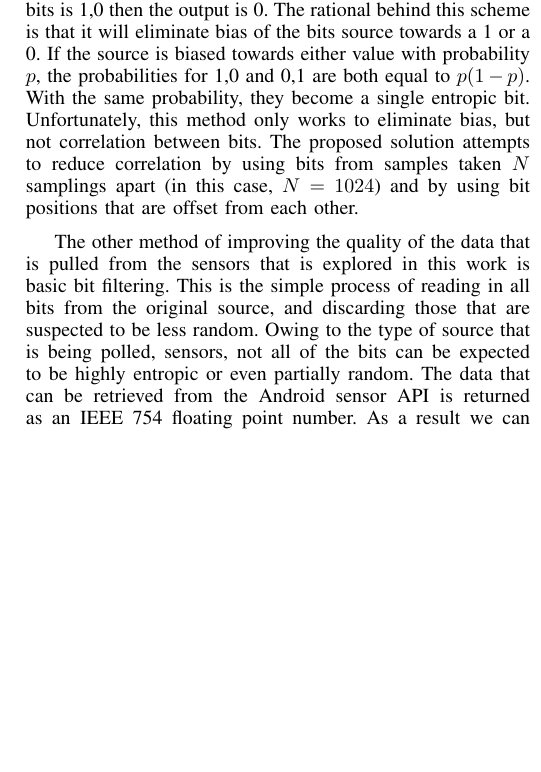
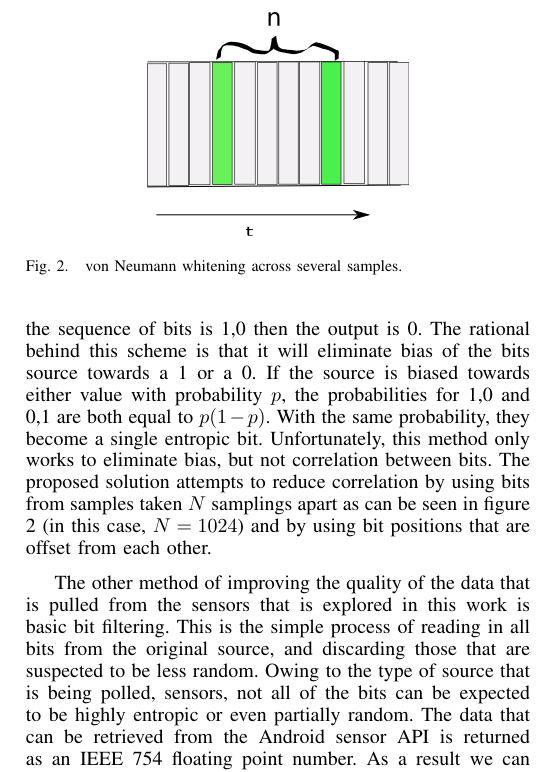
Before and after one commit to rlyerly/ECE5984_Project, a LaTeX paper (final_report/report.tex, which reads final_report/proposedsol.tex): part of one column of page 3 of 6, cut at the place of the change, the shorter picture padded with empty space. Compiled offline with pdfLaTeX.

Commit message:
Mess around with the figures

```diff
--- a/final_report/proposedsol.tex
+++ b/final_report/proposedsol.tex
@@ -53,18 +53,26 @@ uniformity of the random numbers generated. The post-processing proposed for the
 scope of this paper is Von Neumann Whitening \cite{vn_whitening} and basic bit
 filtering.
 
+\begin{figure}
+	\centering
+	\includegraphics[width=0.25\textwidth]{vn_whitening.png}
+	\caption{von Neumann whitening across several samples.}
+	\label{fig:vnw}
+\end{figure}
+
 Von Neumann Whitening is a basic post processing procedure that takes two bits
 at a time and processes them to give three possible outcomes. If the two bits
 are the same, then they are simply discarded and there is no output. If the
 sequence of bits is 0,1 then the output is 1 and conversely if the sequence of
 bits is 1,0 then the output is 0. The rational behind this scheme is that it
 will eliminate bias of the bits source towards a 1 or a 0. If the source is
-biased towards either value with probability $p$, the probabilities for 1,0
-and 0,1 are both equal to $p(1-p)$. With the same probability, they become a
-single entropic bit. Unfortunately, this method only works to eliminate bias,
-but not correlation between bits. The proposed solution attempts to reduce
-correlation by using bits from samples taken $N$ samplings apart (in this case,
-$N = 1024$) and by using bit positions that are offset from each other.
+biased towards either value with probability $p$, the probabilities for 1,0 and
+0,1 are both equal to $p(1-p)$. With the same probability, they become a single
+entropic bit. Unfortunately, this method only works to eliminate bias, but not
+correlation between bits. The proposed solution attempts to reduce correlation
+by using bits from samples taken $N$ samplings apart as can be seen in figure
+\ref{fig:vnw} (in this case, $N = 1024$) and by using bit positions that are
+offset from each other.
 
 The other method of improving the quality of the data that is pulled from the
 sensors that is explored in this work is basic bit filtering. This is the simple
```
Also changed, not shown: final_report/report.tex (+2 -1 lines), final_report/results.tex (+1 -1 lines).
